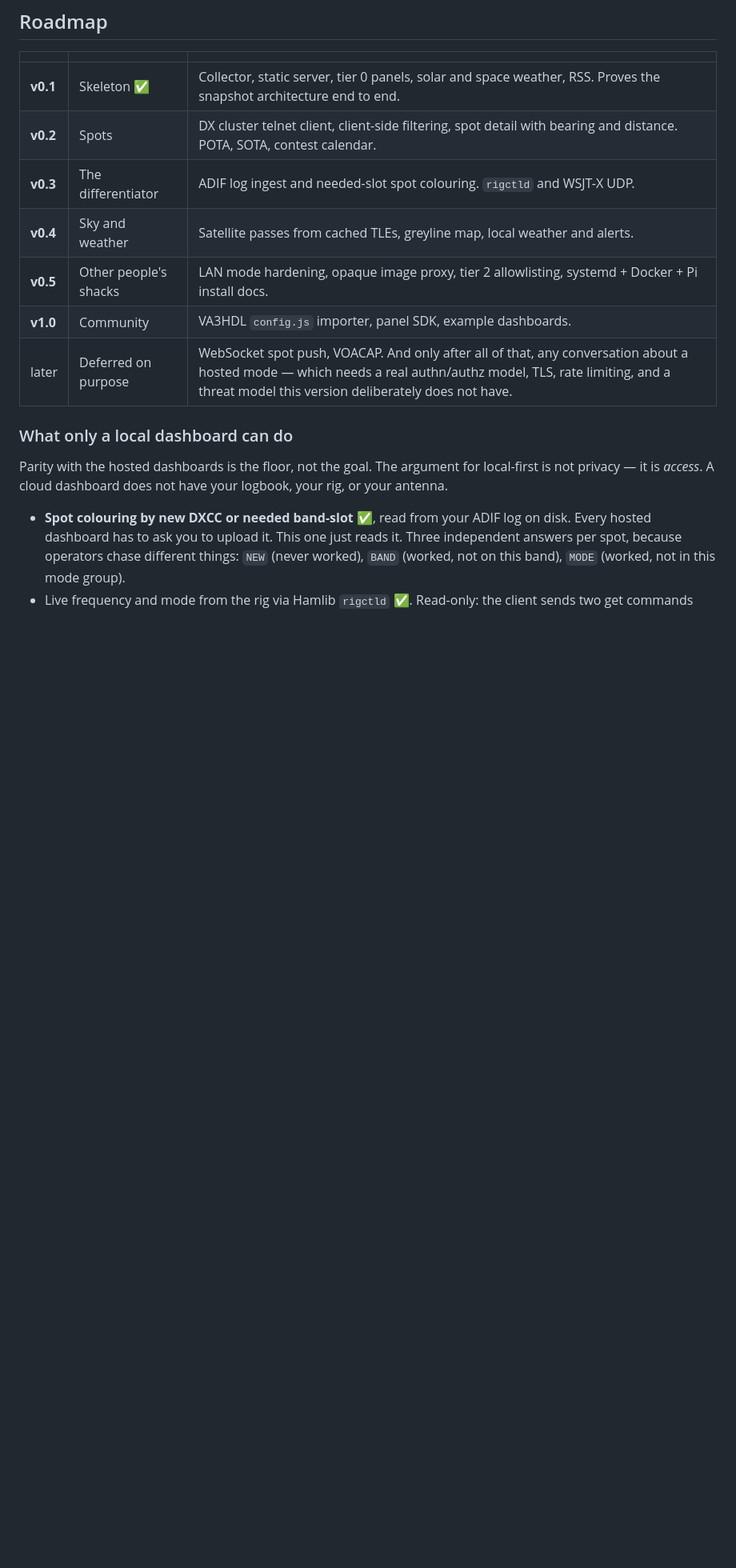
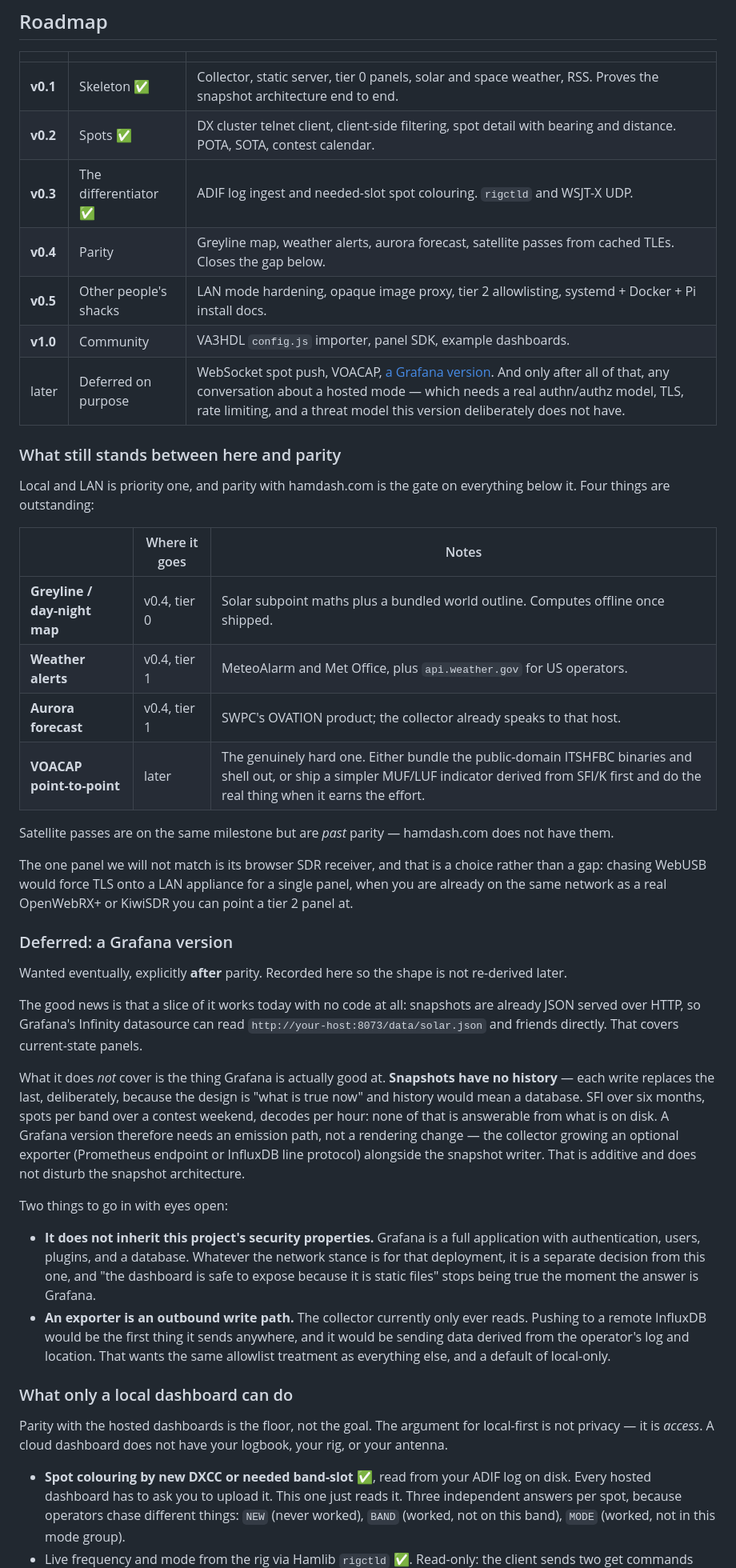
Before and after one commit to ChiefGyk3D/hammunition-hill, a Markdown page: README.md, the part around the change. Shown at 80% size. Rendered like a GitHub page; blank space fills up the shorter version.

Commit message:
Record the parity gap and the deferred Grafana direction
Local and LAN is priority one, and parity with hamdash.com gates everything
after it. Names the four things still outstanding -- greyline, weather alerts,
aurora, VOACAP -- and which milestone each lands on, so "are we at parity yet"
has an answer that does not need re-deriving.

Also records the Grafana version as explicitly deferred, with the shape it would
take. Two things worth writing down now rather than rediscovering:

- Snapshots have no history by design; each write replaces the last. Grafana is
  good at exactly the thing that data cannot answer, so a Grafana version needs
  an emission path (an optional Prometheus or InfluxDB exporter alongside the
  snapshot writer), not a rendering change. Current-state panels already work
  today via Grafana's Infinity datasource reading the snapshot files.
- It does not inherit this project's security properties. Grafana is a full
  application with auth, users, plugins, and a database, and an exporter pushing
  to a remote store would be the first outbound write this collector has ever
  made -- carrying data derived from the operator's log and location.

Co-Authored-By: Claude Opus 5 <noreply@anthropic.com>
Claude-Session: https://claude.ai/code/session_01TRuecujkLKs3NbDdLTdhNg

```diff
--- a/README.md
+++ b/README.md
@@ -219,12 +219,64 @@ Shipping now:
 | | | |
 |---|---|---|
 | **v0.1** | Skeleton ✅ | Collector, static server, tier 0 panels, solar and space weather, RSS. Proves the snapshot architecture end to end. |
-| **v0.2** | Spots | DX cluster telnet client, client-side filtering, spot detail with bearing and distance. POTA, SOTA, contest calendar. |
-| **v0.3** | The differentiator | ADIF log ingest and needed-slot spot colouring. `rigctld` and WSJT-X UDP. |
-| **v0.4** | Sky and weather | Satellite passes from cached TLEs, greyline map, local weather and alerts. |
+| **v0.2** | Spots ✅ | DX cluster telnet client, client-side filtering, spot detail with bearing and distance. POTA, SOTA, contest calendar. |
+| **v0.3** | The differentiator ✅ | ADIF log ingest and needed-slot spot colouring. `rigctld` and WSJT-X UDP. |
+| **v0.4** | Parity | Greyline map, weather alerts, aurora forecast, satellite passes from cached TLEs. Closes the gap below. |
 | **v0.5** | Other people's shacks | LAN mode hardening, opaque image proxy, tier 2 allowlisting, systemd + Docker + Pi install docs. |
 | **v1.0** | Community | VA3HDL `config.js` importer, panel SDK, example dashboards. |
-| later | Deferred on purpose | WebSocket spot push, VOACAP. And only after all of that, any conversation about a hosted mode — which needs a real authn/authz model, TLS, rate limiting, and a threat model this version deliberately does not have. |
+| later | Deferred on purpose | WebSocket spot push, VOACAP, [a Grafana version](#deferred-a-grafana-version). And only after all of that, any conversation about a hosted mode — which needs a real authn/authz model, TLS, rate limiting, and a threat model this version deliberately does not have. |
+
+### What still stands between here and parity
+
+Local and LAN is priority one, and parity with hamdash.com is the gate on
+everything below it. Four things are outstanding:
+
+| | Where it goes | Notes |
+|---|---|---|
+| **Greyline / day-night map** | v0.4, tier 0 | Solar subpoint maths plus a bundled world outline. Computes offline once shipped. |
+| **Weather alerts** | v0.4, tier 1 | MeteoAlarm and Met Office, plus `api.weather.gov` for US operators. |
+| **Aurora forecast** | v0.4, tier 1 | SWPC's OVATION product; the collector already speaks to that host. |
+| **VOACAP point-to-point** | later | The genuinely hard one. Either bundle the public-domain ITSHFBC binaries and shell out, or ship a simpler MUF/LUF indicator derived from SFI/K first and do the real thing when it earns the effort. |
+
+Satellite passes are on the same milestone but are *past* parity — hamdash.com
+does not have them.
+
+The one panel we will not match is its browser SDR receiver, and that is a
+choice rather than a gap: chasing WebUSB would force TLS onto a LAN appliance
+for a single panel, when you are already on the same network as a real
+OpenWebRX+ or KiwiSDR you can point a tier 2 panel at.
+
+### Deferred: a Grafana version
+
+Wanted eventually, explicitly **after** parity. Recorded here so the shape is
+not re-derived later.
+
+The good news is that a slice of it works today with no code at all: snapshots
+are already JSON served over HTTP, so Grafana's Infinity datasource can read
+`http://your-host:8073/data/solar.json` and friends directly. That covers
+current-state panels.
+
+What it does *not* cover is the thing Grafana is actually good at. **Snapshots
+have no history** — each write replaces the last, deliberately, because the
+design is "what is true now" and history would mean a database. SFI over six
+months, spots per band over a contest weekend, decodes per hour: none of that is
+answerable from what is on disk. A Grafana version therefore needs an emission
+path, not a rendering change — the collector growing an optional exporter
+(Prometheus endpoint or InfluxDB line protocol) alongside the snapshot writer.
+That is additive and does not disturb the snapshot architecture.
+
+Two things to go in with eyes open:
+
+- **It does not inherit this project's security properties.** Grafana is a full
+  application with authentication, users, plugins, and a database. Whatever the
+  network stance is for that deployment, it is a separate decision from this
+  one, and "the dashboard is safe to expose because it is static files" stops
+  being true the moment the answer is Grafana.
+- **An exporter is an outbound write path.** The collector currently only ever
+  reads. Pushing to a remote InfluxDB would be the first thing it sends
+  anywhere, and it would be sending data derived from the operator's log and
+  location. That wants the same allowlist treatment as everything else, and a
+  default of local-only.
 
 ### What only a local dashboard can do
 
```
